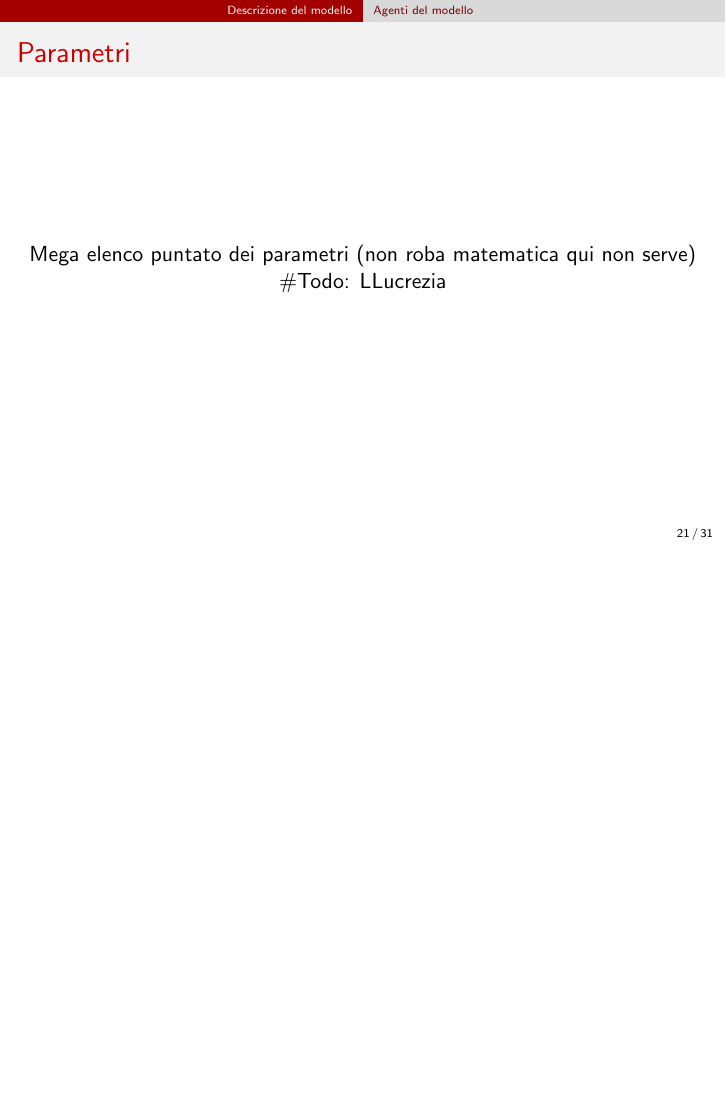
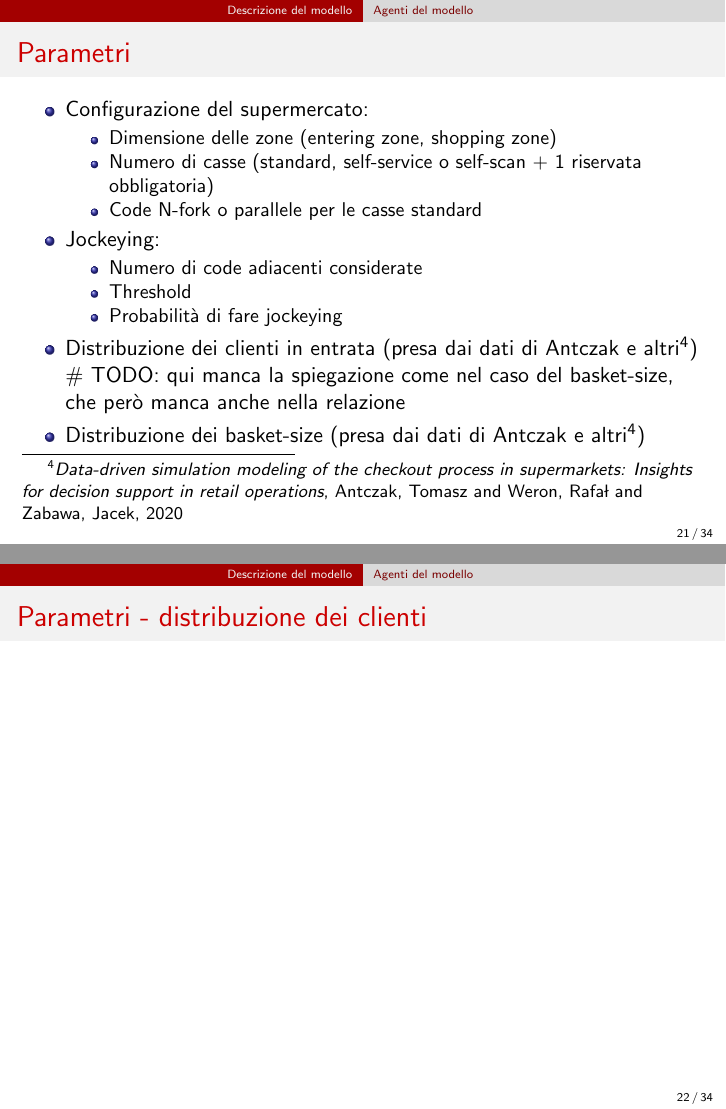
Before and after one commit to AuPath/Supermarket-Checkout-Simulation, LaTeX slides (doc/presentation/slides.tex, which reads doc/presentation/sections/model.tex): page 21 of 31 before the commit and pages 21 and 22 of 34 after it, the two joined at a grey line, the shorter picture padded with empty space. Compiled offline with pdfLaTeX.

Commit message:
Parametri nelle slide

```diff
--- a/doc/presentation/sections/model.tex
+++ b/doc/presentation/sections/model.tex
@@ -171,8 +171,24 @@
 
 
 \begin{frame}{Parametri}
-	\centering
-	Mega elenco puntato dei parametri (non roba matematica qui non serve)
+	\begin{itemize}
+		\item Configurazione del supermercato:
+		\begin{itemize}
+			\item Dimensione delle zone (entering zone, shopping zone)
+			\item Numero di casse (standard, self-service o self-scan + 1 riservata obbligatoria)
+			\item Code N-fork o parallele per le casse standard
+		\end{itemize}
+		\item Jockeying:
+		\begin{itemize}
+			\item Numero di code adiacenti considerate
+			\item Threshold
+			\item Probabilità di fare jockeying
+		\end{itemize}
+		\item Distribuzione dei clienti in entrata (presa dai dati di Antczak e altri\footnotemark) \# TODO: qui manca la spiegazione come nel caso del basket-size, che però manca anche nella relazione
+		\item Distribuzione dei basket-size (presa dai dati di Antczak e altri\footnotemark[\value{footnote}])
+		\footnotetext{\textit{Data-driven simulation modeling of the checkout process in supermarkets: Insights for decision support in retail operations}, Antczak, Tomasz and Weron, Rafał and Zabawa, Jacek, 2020}
+	\end{itemize}
+\end{frame}
 
-	\#Todo: LLucrezia
+\begin{frame}{Parametri - distribuzione dei clienti}
 \end{frame}
```
Also changed, not shown: doc/presentation/slides.pdf, doc/presentation/sections/model.tex (20 more changed lines).
